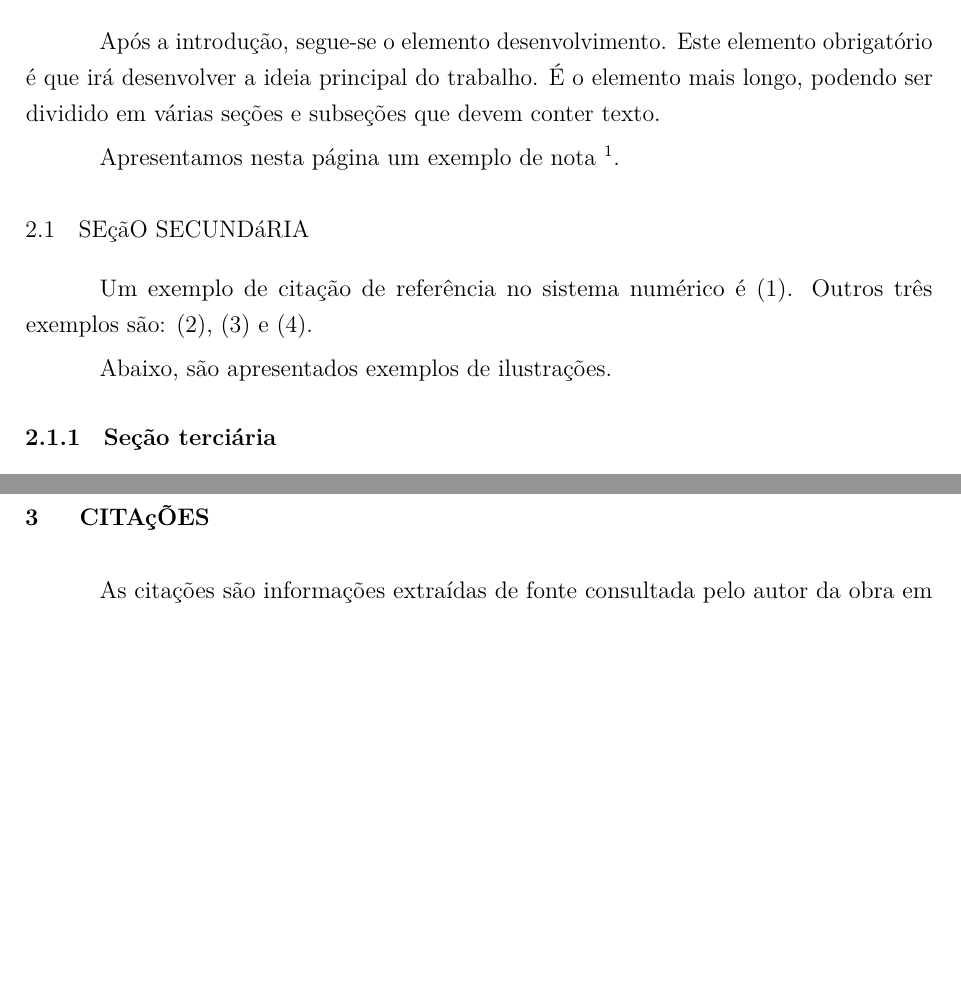
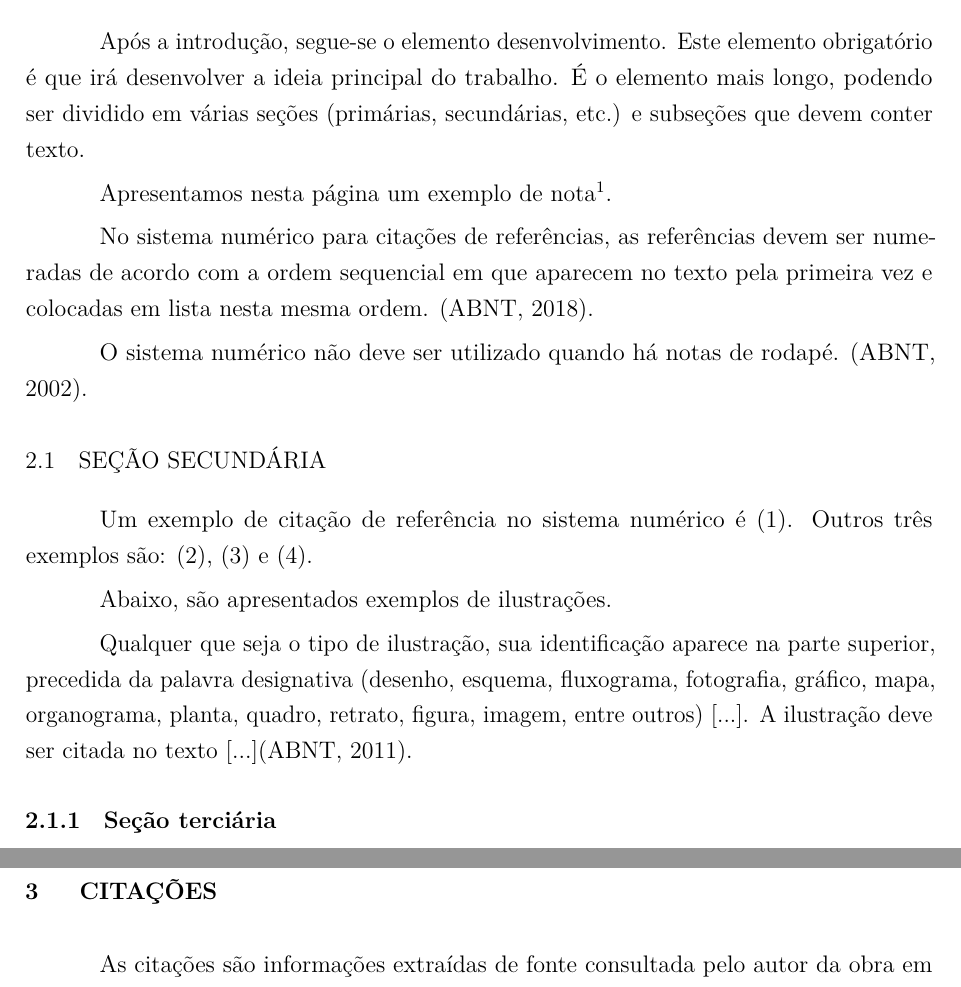
Before and after one commit to gabdumal/modelo_latex_ufjf, a LaTeX document (modelo.tex): two parts of pages 16 and 17 of 22, joined at a grey line, cut so that both start at the same text, the shorter picture padded with empty space. Compiled offline with pdfLaTeX.

```diff
--- a/modelo.tex
+++ b/modelo.tex
@@ -325,116 +325,161 @@
 %% Nesta linha, dentro de { }, digita-se em CAIXA ALTA, como apresentado aqui.
 \chapter{NOME DA SEÇÃO}
 
-Após a introdução, segue-se o elemento desenvolvimento. Este elemento obrigatório é que irá desenvolver a ideia principal do trabalho.
-É o elemento mais longo, podendo ser dividido em várias seções %(primárias, secundárias, etc.)
-e subseções que devem conter texto.
+Após a introdução, segue-se o elemento desenvolvimento.
+Este elemento obrigatório é que irá desenvolver a ideia principal do trabalho.
+É o elemento mais longo, podendo ser dividido em várias seções (primárias, secundárias, etc.) e subseções que devem conter texto.
 
-Apresentamos nesta página um exemplo de nota \footnote{As notas devem ser digitadas ou datilografadas dentro das margens, ficando separadas do texto
-  por um espaço simples entre as linhas e por filete de 5 cm a partir da margem esquerda e em fonte menor (um ponto) do corpo do texto. (Associação
-  Brasileira de Normas Técnicas, 2011, p. 10).}.
+Apresentamos nesta página um exemplo de nota\footnote{\noindent
+  As notas devem ser digitadas ou datilografadas dentro das margens, ficando separadas do texto por um espaço simples entre as linhas e por filete de 5 cm a partir da margem esquerda e em fonte menor (um ponto) do corpo do texto.
+  (Associação Brasileira de Normas Técnicas, 2011, p. 10).
+}.
 
+No sistema numérico para citações de referências, as referências devem ser numeradas de acordo com a ordem sequencial em que aparecem no texto pela primeira vez e colocadas em lista nesta mesma ordem. (ABNT, 2018).
 
-%No sistema numérico para citações de referências, as referências devem ser numeradas de acordo com a ordem sequencial em que aparecem no texto
-%pela primeira vez e colocadas em lista nesta mesma ordem. (ABNT, 2018).
+O sistema numérico não deve ser utilizado quando há notas de rodapé. (ABNT, 2002).
 
-%O sistema numérico não deve ser utilizado quando há notas de rodapé. (ABNT, 2002).
-
-\section{SEçãO SECUNDáRIA} %%Nesta linha, dentro de { }, digita-se em CAIXA ALTA, como apresentado aqui.
-
-Um exemplo de citação de referência no sistema numérico é \cite{disp2019}. Outros três exemplos são: \cite{Bauman99}, \cite{vet18} e
-\cite{Aguiar2009}.
-
+%% Nesta linha, dentro de { }, digita-se em CAIXA ALTA, como apresentado aqui.
+\section{SEÇÃO SECUNDÁRIA}
 
 %%%%%%%%%%%%%%%%%%%%%
 %%%%%%%%%%%%%%%%%%%%%
-%Exemplos para citar referência no sistema autor-data (não o sistema numérico). Caso queira usar, selecionar \usepackage{natbib}  antes de \begin{document} e colocar % antes de \usepackage[round, numbers]{natbib}.
 
-%Conforme \citep[p. 4]{t1}, isto ...
-%% (Para chamada de referência quando usar o sistema autor-data e parênteses em toda a citação. %[p. 4] é opcional.)
+%% Exemplos de citação no sistema numérico
+Um exemplo de citação de referência no sistema numérico é \cite{disp2019}.
+Outros três exemplos são: \cite{Bauman99}, \cite{vet18} e \cite{Aguiar2009}.
 
-%Conforme \citet*[p. 4]{t1}, isto ...
-%% (Para chamada de referência quando usar o sistema autor-data e o nome do autor fora de parênteses. %[p. 4] é opcional.)
+%%%%%%%%%%%%%%%%%%%%%
+%%%%%%%%%%%%%%%%%%%%%
 
-%Conforme \citep{Bauman99}, ...
+% %%%%%%%%%%%%%%%%%%%%%
+% %%%%%%%%%%%%%%%%%%%%%
+% %% Exemplos para citar referência no sistema autor-data (não o sistema numérico).
+% %% Caso queira usar, selecionar \usepackage{natbib} antes de \begin{document} e colocar ``%'' antes de \usepackage[round, numbers]{natbib}.
 
-%De acordo com \citet*{disp2019}, ...
-%%%%%%%%%%%%%%%%%%%
-%%%%%%%%%%%%%%%%%%%
+% Conforme \citep[p. 4]{t1}, isto ...
+% % (Para chamada de referência quando usar o sistema autor-data e parênteses em toda a citação. %[p. 4] é opcional.)
 
-%%%%%%%%%%%%%%%%%%%%%%%%%%
-%%%%%%%%%%%%%%%%%%%%%%%%%%
-%EXEMPLOS DE ILUSTRAç\~OES DE TIPOS DIFERENTES. PARA EXEMPLOS DO MESMO TIPO, VEJA A DICA NO FINAL DESTE ARQUIVO.
+% Conforme \citet*[p. 4]{t1}, isto ...
+% % (Para chamada de referência quando usar o sistema autor-data e o nome do autor fora de parênteses. %[p. 4] é opcional.)
+
+% Conforme \citep{Bauman99}, ...
+
+% De acordo com \citet*{disp2019}, ...
+% %%%%%%%%%%%%%%%%%%%
+% %%%%%%%%%%%%%%%%%%%
 
 
+%% EXEMPLOS DE ILUSTRAÇÕES DE TIPOS DIFERENTES.
+%% PARA EXEMPLOS DO MESMO TIPO, VEJA A DICA NO FINAL DESTE ARQUIVO.
 
 Abaixo, são apresentados exemplos de ilustrações.
 
-% Qualquer que seja o tipo de ilustração, sua identificação aparece na parte superior,
-% precedida da palavra designativa (desenho, esquema, fluxograma, fotografia, gráfico, mapa, organograma, planta,
-% quadro, retrato, figura, imagem, entre outros) ... A ilustração deve ser citada no texto ...(ABNT, 2011)
-
-%%Exemplo de figura
-%\begin{figure}[h]
-%\captiondelim{} %%Caso as ilustrações do trabalho sejam todas do mesmo tipo, não utilize este modelo (com \captiondelim{}). Utilize o do final deste arquivo.
-%\larguratexto{11cm}  %%mesma largura da ilustração, dada em ``[width=11cm]'' abaixo
-%\begin{center}
-%\caption[Figura 1 \hspace*{4pt} -- Logotipo da UFJF] %%\hspace*{...} para controle de espaço para alinhar verticalmente os ``-'' da lista de ilustrações.
-%%O texto entre [ ] fica na lista de ilustrações e o texto entre { } fica acima da figura.
-%{Figura 1 - Logotipo da UFJF} %%Informação acima da figura
-%\includegraphics[width=11cm]{logo.jpg}
-%\fonte{Universidade Federal de Juiz de Fora (2012).}
-%\nota{Ilustração incompleta.} %%Indicar a fonte consultada (elemento obrigatório, mesmo que seja produção do próprio autor).
-%\end{center}
-%\end{figure}
+Qualquer que seja o tipo de ilustração, sua identificação aparece na parte superior, precedida da palavra designativa (desenho, esquema, fluxograma, fotografia, gráfico, mapa, organograma, planta, quadro, retrato, figura, imagem, entre outros) [...].
+A ilustração deve ser citada no texto [...](ABNT, 2011).
 
 
-%%Caso a ilustracao seja elaborada pelo autor, usar ``\fonte{Elaborado pelo autor. (ano).}'' substituindo, se necessario, autor por autora ou Elaborado por Elaborada.
+%% Exemplo de figura
+% \begin{figure}[h]
+%   %% Caso as ilustrações do trabalho sejam todas do mesmo tipo, não utilize este modelo (com \captiondelim{}). Utilize o do final deste arquivo.
+%   \captiondelim{}
 
-%%Exemplo de quadro
-%\begin{figure}[h]
-%\captiondelim{} %%Caso as ilustrações do trabalho sejam todas do mesmo tipo, não utilize este modelo (com \captiondelim{}). Utilize o do final deste arquivo.
-%\larguratexto{14cm}  %%Mesma largura da ilustração, dada em ``[width=14cm]'' abaixo
-%\begin{center}
-%\caption[Quadro 1 \hspace*{0.1pt} -- Bibliotecas da UFJF %%\hspace*{...} para controle de espaço para alinhar verticalmente os ``-'' da lista de ilustraç\~{o}es
-%em Juiz de Fora]      %%O texto entre [ ] fica na lista de ilustrações e o texto entre { } fica acima da ilustraç\~{a}o.
-%{Quadro 1 - Bibliotecas da UFJF em Juiz de Fora} %%Informação acima da ilustraç\~{a}o..
-%\includegraphics[width=14cm]{bibliotecas.png}
-%\fonte{Universidade Federal de Juiz de Fora (2012).} %%Indicar a fonte consultada (elemento obrigatório, mesmo que seja produção do próprio autor).
-%\end{center}
-%\end{figure}
+%   %% Mesma largura da ilustração, dada em ``[width=11cm]'' abaixo
+%   \larguratexto{11cm}
 
-%Quadro possui dados diversos, tabela possui obrigatoriamente dados numericos.
+%   \begin{center}
+%     % O texto entre [ ] fica na lista de ilustrações e o texto entre { } fica acima da figura.
+%     %% \hspace*{...} é usado para controle de espaço para alinhar verticalmente os ``-'' da lista de ilustrações.
+%     \caption[Figura 1 \hspace*{4pt} -- Logotipo da UFJF]
+%     {Figura 1 - Logotipo da UFJF}
 
-%%exemplos de gráficos
-%\begin{figure}[h]
-%\captiondelim{} %%Caso as ilustrações do trabalho sejam todas do mesmo tipo, não utilize este modelo (com \captiondelim{}). Utilize o do final deste arquivo.
-%\larguratexto{10cm} %%Mesma largura da ilustração, dada em ``[width=11cm]'' abaixo
-%\begin{center}
-%\caption[Gráfico 1 \hspace*{2.5pt} -- índice de qualificaç\~{a}o do corpo docente da UFJF %%\hspace*{...} para controle de espaço para alinhar verticalmente os ``-'' da lista de ilustrações
-%Título %\hspace*{...} para alinhar, na lista de ilustrações, segunda linha de título longo com primeira linha, após ``-''
-%Título Título Título \hspace*{3pt} Título] %%O texto entre [ ] fica na lista de ilustrações e o texto entre { } fica acima da ilustraç\~{a}o.
-%{Gráfico 1 - índice de qualificaç\~{a}o do corpo docente da UFJF Título Título Título Título Título} %%Informação acima da ilustraç\~{a}o.
-%\includegraphics[width=10cm]{qualific.png}
-%\fonte{Universidade Federal de Juiz de Fora (2012).} %%Indicar a fonte consultada (elemento obrigatório, mesmo que seja produção do próprio autor).
-%\end{center}
-%\end{figure}
+%     \includegraphics[width=11cm]{logo.jpg}
 
-%\begin{figure}[h!]
-%\captiondelim{} %%Caso as ilustrações do trabalho sejam todas do mesmo tipo, não utilize este modelo (com \captiondelim{}). Utilize o do final deste arquivo.
-%\larguratexto{13cm} %%Mesma largura da ilustração, dada em ``[width=13cm]'' abaixo
-%\begin{center}
-%\caption[Gráfico 2 \hspace*{2pt} -- UFJF: Evolução %%\hspace*{...} para controle de espaço para alinhar verticalmente os ``-'' da lista de ilustrações
-%dos cursos de mestrado e doutorado
-%(2005/2011) Título \hspace*{5pt} %\hspace*{...} para alinhar, na lista de ilustrações, segunda linha de título longo com primeira linha, após ``-''
-%Título Título Título Título] %%O texto entre [ ] fica na lista de ilustrações e o texto entre { } fica acima da ilustraç\~{a}o.
-%{Gráfico 2 - UFJF: Evolução dos cursos de mestrado e doutorado (2005/2011) Título Título Título Título} %Informação acima da ilustraç\~{a}o.
-%\includegraphics[width=13cm]{mest_dout.png}
-%\fonte{Universidade Federal de Juiz de Fora (2012).} %Indicar a fonte consultada (elemento obrigatório, mesmo que seja produção do próprio autor).
-%\end{center}
-%\end{figure}
+%     \fonte{Universidade Federal de Juiz de Fora (2012).}
+%     %% Indicar a fonte consultada (elemento obrigatório, mesmo que seja produção do próprio autor).
+
+%     \nota{Ilustração incompleta.}
+%   \end{center}
+% \end{figure}
+
+%% Caso a ilustração seja elaborada pelo autor, usar ``\fonte{Elaborado pelo autor. (ano).}'' substituindo, se necessário, autor por autora ou Elaborado por Elaborada.
 
 
-\subsection{\textbf{Seção terciária}} %% O título da subseção vem em negrito e caixa baixa
+%% Exemplo de quadro
+% \begin{figure}[h]
+%   %% Caso as ilustrações do trabalho sejam todas do mesmo tipo, não utilize este modelo (com \captiondelim{}). Utilize o do final deste arquivo.
+%   \captiondelim{}
+
+%   %% Mesma largura da ilustração, dada em ``[width=14cm]'' abaixo
+%   \larguratexto{14cm}
+
+%   \begin{center}
+%     %% O texto entre [ ] fica na lista de ilustrações e o texto entre { } fica acima da ilustração.
+%     %% \hspace*{...} é usado para para controle de espaço para alinhar verticalmente os ``-'' da lista de ilustrações.
+%     \caption[Quadro 1 \hspace*{0.1pt} -- Bibliotecas da UFJF
+%       em Juiz de Fora]
+%     {Quadro 1 - Bibliotecas da UFJF em Juiz de Fora}
+
+%     \includegraphics[width=14cm]{bibliotecas.png}
+
+%     %%Indicar a fonte consultada (elemento obrigatório, mesmo que seja produção do próprio autor).
+%     \fonte{Universidade Federal de Juiz de Fora (2012).}
+%   \end{center}
+% \end{figure}
+
+%% Quadro possui dados diversos, tabela possui obrigatoriamente dados numéricos.
+
+
+%% Exemplos de gráficos
+% \begin{figure}[h]
+%   %% Caso as ilustrações do trabalho sejam todas do mesmo tipo, não utilize este modelo (com \captiondelim{}). Utilize o do final deste arquivo.
+%   \captiondelim{}
+
+%   %% Mesma largura da ilustração, dada em ``[width=1ocm]'' abaixo
+%   \larguratexto{10cm}
+
+%   \begin{center}
+%     %% O texto entre [ ] fica na lista de ilustrações e o texto entre { } fica acima da ilustração.
+%     %% O primeiro \hspace*{...} é usado para controle de espaço para alinhar verticalmente os ``-'' da lista de ilustrações.
+%     % O segundo \hspace*{...} é usado para alinhar, na lista de ilustrações, segunda linha de título longo com primeira linha, após ``-''.
+%     \caption[Gráfico 1 \hspace*{2.5pt} -- índice de qualificação do corpo docente da UFJF
+%       Título
+%       Título Título Título \hspace*{3pt} Título]
+%     {Gráfico 1 - índice de qualificação do corpo docente da UFJF Título Título Título Título Título}
+
+%     \includegraphics[width=10cm]{qualific.png}
+
+%     %% Indicar a fonte consultada (elemento obrigatório, mesmo que seja produção do próprio autor).
+%     \fonte{Universidade Federal de Juiz de Fora (2012).}
+%   \end{center}
+% \end{figure}
+
+% \begin{figure}[h!]
+%   %% Caso as ilustrações do trabalho sejam todas do mesmo tipo, não utilize este modelo (com \captiondelim{}). Utilize o do final deste arquivo.
+%   \captiondelim{}
+
+%   %% Mesma largura da ilustração, dada em ``[width=13cm]'' abaixo
+%   \larguratexto{13cm}
+
+%   \begin{center}
+%     %% O texto entre [ ] fica na lista de ilustrações e o texto entre { } fica acima da ilustração.
+%     %% O primeiro \hspace*{...} é usado para controle de espaço para alinhar verticalmente os ``-'' da lista de ilustrações.
+%     % O segundo \hspace*{...} é usado para alinhar, na lista de ilustrações, segunda linha de título longo com primeira linha, após ``-''.
+%     \caption[Gráfico 2 \hspace*{2pt} -- UFJF: Evolução
+%       dos cursos de mestrado e doutorado
+%       (2005/2011) Título \hspace*{5pt}
+%       Título Título Título Título]
+%     {Gráfico 2 - UFJF: Evolução dos cursos de mestrado e doutorado (2005/2011) Título Título Título Título}
+
+%     \includegraphics[width=13cm]{mest_dout.png}
+
+%     %Indicar a fonte consultada (elemento obrigatório, mesmo que seja produção do próprio autor).
+%     \fonte{Universidade Federal de Juiz de Fora (2012).}
+%   \end{center}
+% \end{figure}
+
+
+%% O título da subseção vem em negrito e caixa baixa
+\subsection{\textbf{Seção terciária}}
 
 Abaixo, são apresentados exemplos de tabela.
 
@@ -469,9 +527,11 @@
 Se houver seção quinária, incluir texto ...
 
 
-\chapter{CITAç\~{O}ES} %%Nesta linha, dentro de { }, digita-se em CAIXA ALTA, como apresentado aqui.
 
-As citações são informaç\~{o}es extraídas de fonte consultada pelo autor da obra em desenvolvimento. Podem ser diretas, indiretas ou citação de citação. Para exemplos, consultar o apêncice D no Manual de Normalização de Trabalhos Acadêmicos disponível no \textit{link} abaixo: \\
+%% Nesta linha, dentro de { }, digita-se em CAIXA ALTA, como apresentado aqui.
+\chapter{CITAÇÕES}
+
+As citações são informações extraídas de fonte consultada pelo autor da obra em desenvolvimento. Podem ser diretas, indiretas ou citação de citação. Para exemplos, consultar o apêncice D no Manual de Normalização de Trabalhos Acadêmicos disponível no \textit{link} abaixo: \\
 \url{https://www2.ufjf.br/biblioteca/servicos/#normalizacao-bibliografica}
 
 \section{SISTEMA AUTOR-DATA} %%Nesta linha, dentro de { }, digita-se o nome da seção secundária em CAIXA ALTA, como apresentado aqui.
```
Also changed, not shown: modelo.tex (71 more changed lines).
